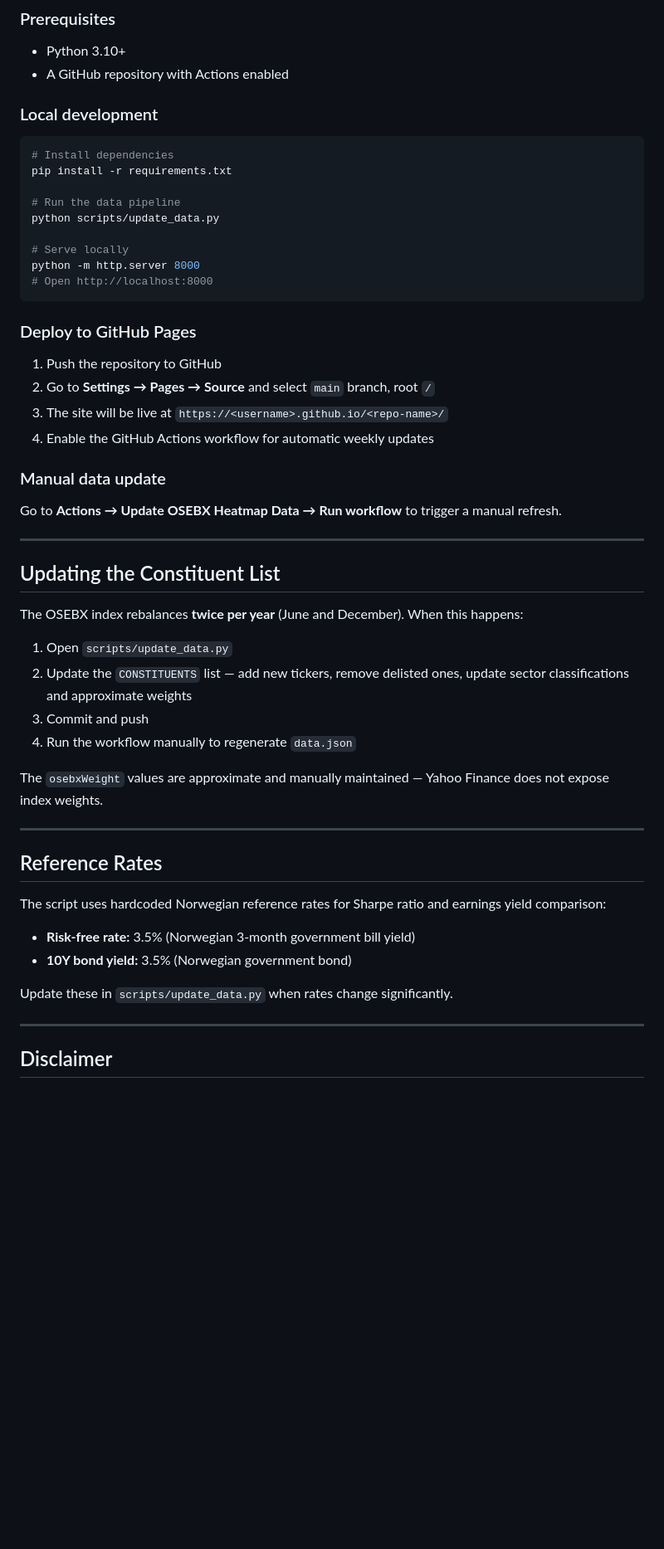
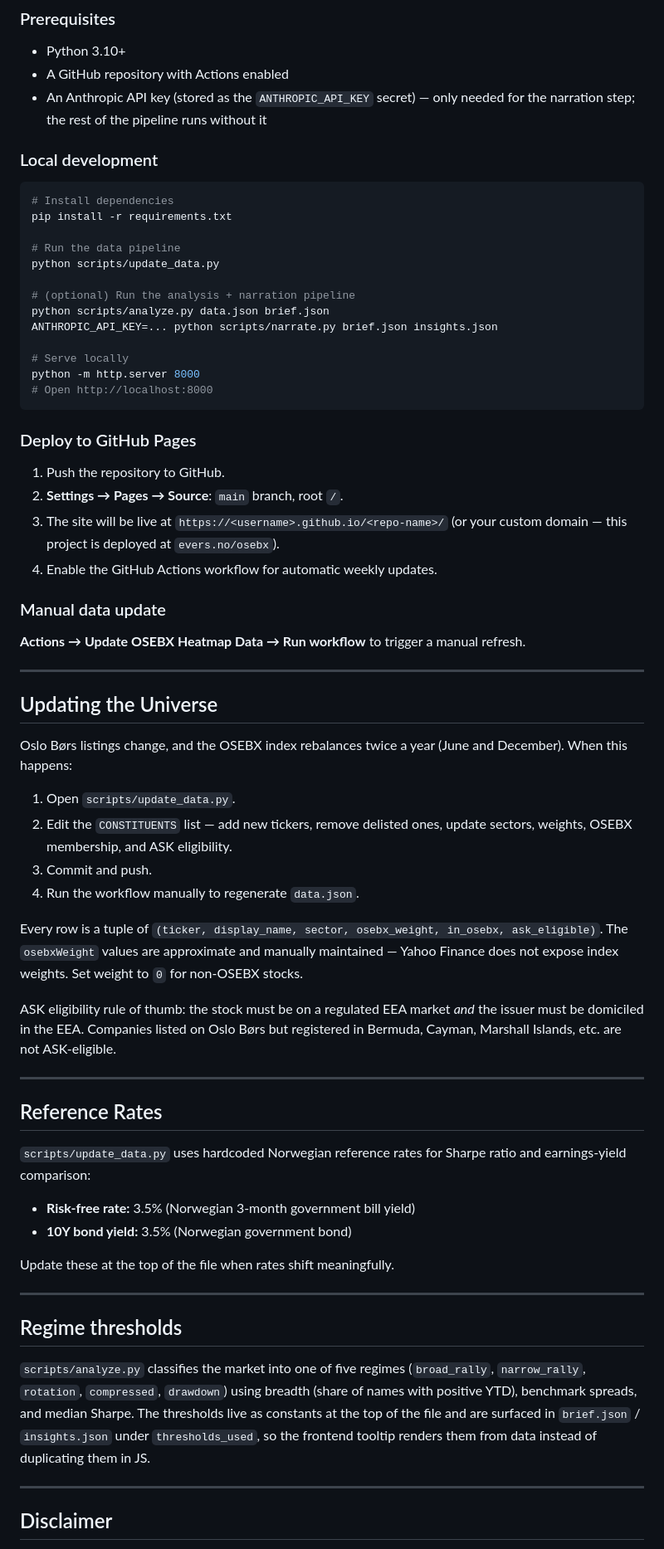
Before and after one commit to ValiantEvers/osebx, a Markdown page: README.md, the part around one of its changes. Shown at 83% size. Drawn GitHub-style; blank space fills up the shorter version.

```diff
--- a/README.md
+++ b/README.md
@@ -89,6 +95,7 @@ osebx-heatmap/
 
 - Python 3.10+
 - A GitHub repository with Actions enabled
+- An Anthropic API key (stored as the `ANTHROPIC_API_KEY` secret) — only needed for the narration step; the rest of the pipeline runs without it
 
 ### Local development
 
@@ -99,6 +106,10 @@ pip install -r requirements.txt
 # Run the data pipeline
 python scripts/update_data.py
 
+# (optional) Run the analysis + narration pipeline
+python scripts/analyze.py data.json brief.json
+ANTHROPIC_API_KEY=... python scripts/narrate.py brief.json insights.json
+
 # Serve locally
 python -m http.server 8000
 # Open http://localhost:8000
@@ -106,38 +117,46 @@ python -m http.server 8000
 
 ### Deploy to GitHub Pages
 
-1. Push the repository to GitHub
-2. Go to **Settings → Pages → Source** and select `main` branch, root `/`
-3. The site will be live at `https://<username>.github.io/<repo-name>/`
-4. Enable the GitHub Actions workflow for automatic weekly updates
+1. Push the repository to GitHub.
+2. **Settings → Pages → Source**: `main` branch, root `/`.
+3. The site will be live at `https://<username>.github.io/<repo-name>/` (or your custom domain — this project is deployed at `evers.no/osebx`).
+4. Enable the GitHub Actions workflow for automatic weekly updates.
 
 ### Manual data update
 
-Go to **Actions → Update OSEBX Heatmap Data → Run workflow** to trigger a manual refresh.
+**Actions → Update OSEBX Heatmap Data → Run workflow** to trigger a manual refresh.
 
 ---
 
-## Updating the Constituent List
+## Updating the Universe
 
-The OSEBX index rebalances **twice per year** (June and December). When this happens:
+Oslo Børs listings change, and the OSEBX index rebalances twice a year (June and December). When this happens:
 
-1. Open `scripts/update_data.py`
-2. Update the `CONSTITUENTS` list — add new tickers, remove delisted ones, update sector classifications and approximate weights
-3. Commit and push
-4. Run the workflow manually to regenerate `data.json`
+1. Open `scripts/update_data.py`.
+2. Edit the `CONSTITUENTS` list — add new tickers, remove delisted ones, update sectors, weights, OSEBX membership, and ASK eligibility.
+3. Commit and push.
+4. Run the workflow manually to regenerate `data.json`.
 
-The `osebxWeight` values are approximate and manually maintained — Yahoo Finance does not expose index weights.
+Every row is a tuple of `(ticker, display_name, sector, osebx_weight, in_osebx, ask_eligible)`. The `osebxWeight` values are approximate and manually maintained — Yahoo Finance does not expose index weights. Set weight to `0` for non-OSEBX stocks.
+
+ASK eligibility rule of thumb: the stock must be on a regulated EEA market *and* the issuer must be domiciled in the EEA. Companies listed on Oslo Børs but registered in Bermuda, Cayman, Marshall Islands, etc. are not ASK-eligible.
 
 ---
 
 ## Reference Rates
 
-The script uses hardcoded Norwegian reference rates for Sharpe ratio and earnings yield comparison:
+`scripts/update_data.py` uses hardcoded Norwegian reference rates for Sharpe ratio and earnings-yield comparison:
 
 - **Risk-free rate:** 3.5% (Norwegian 3-month government bill yield)
 - **10Y bond yield:** 3.5% (Norwegian government bond)
 
-Update these in `scripts/update_data.py` when rates change significantly.
+Update these at the top of the file when rates shift meaningfully.
+
+---
+
+## Regime thresholds
+
+`scripts/analyze.py` classifies the market into one of five regimes (`broad_rally`, `narrow_rally`, `rotation`, `compressed`, `drawdown`) using breadth (share of names with positive YTD), benchmark spreads, and median Sharpe. The thresholds live as constants at the top of the file and are surfaced in `brief.json` / `insights.json` under `thresholds_used`, so the frontend tooltip renders them from data instead of duplicating them in JS.
 
 ---
 
```
Also changed, not shown: other parts of README.md (+29 -22 lines).
